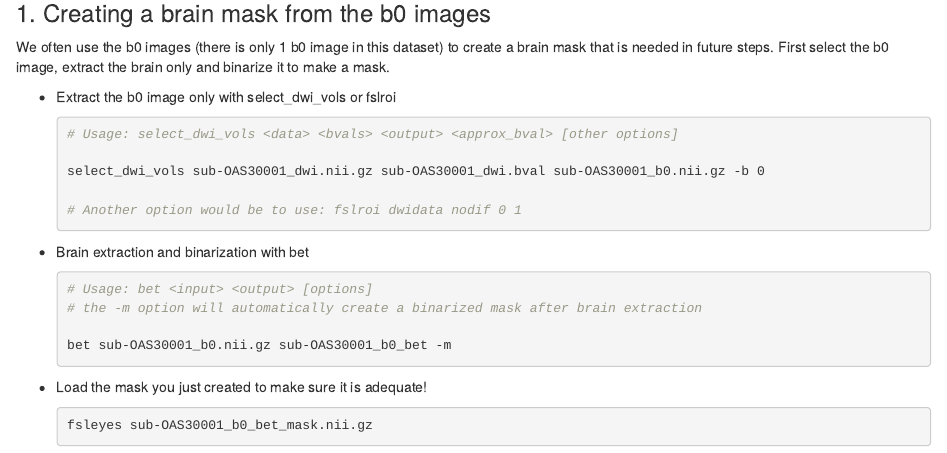
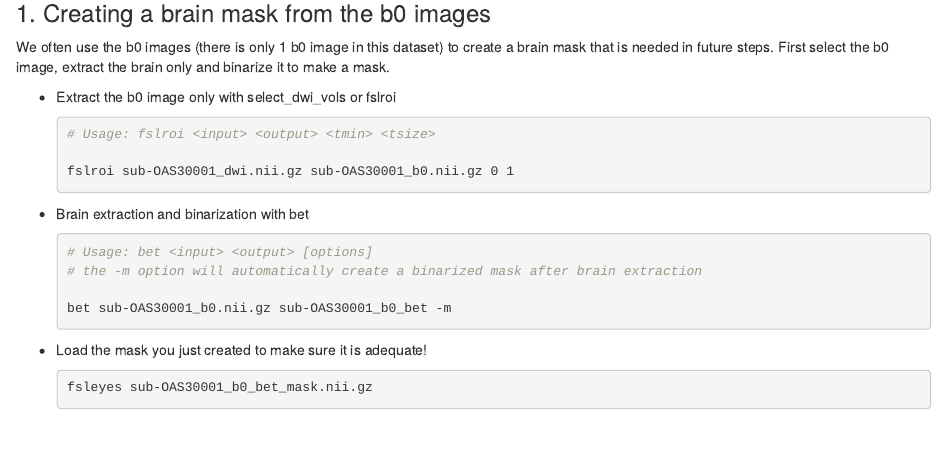
Before and after one commit to HealthBioscienceIDEAS/aaic2024-neuroimaging-workshop, an R Markdown document (episodes/diffusion-weighted-imaging.Rmd): the page in a window 1100 px wide, from 1600 px down. Rendered offline with R 4.5, knitr and Pandoc, with nearby package versions.

Commit message:
Update diffusion-weighted-imaging.Rmd
update command for fslroi

````diff
--- a/episodes/diffusion-weighted-imaging.Rmd
+++ b/episodes/diffusion-weighted-imaging.Rmd
@@ -109,11 +109,9 @@ First select the b0 image, extract the brain only and binarize it to make a mask
 * Extract the b0 image only with select_dwi_vols or fslroi
 
    ```bash
-   # Usage: select_dwi_vols <data> <bvals> <output> <approx_bval> [other options]
+   # Usage: fslroi <input> <output> <tmin> <tsize>
 
-   select_dwi_vols sub-OAS30001_dwi.nii.gz sub-OAS30001_dwi.bval sub-OAS30001_b0.nii.gz -b 0
-
-   # Another option would be to use: fslroi dwidata nodif 0 1
+   fslroi sub-OAS30001_dwi.nii.gz sub-OAS30001_b0.nii.gz 0 1
    ```
 
 * Brain extraction and binarization with bet
````
